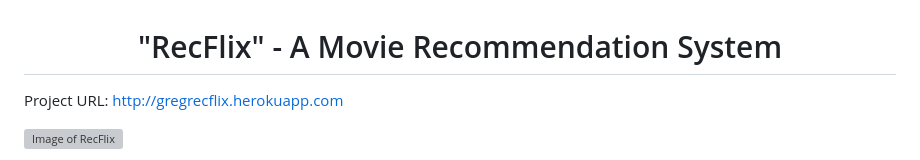
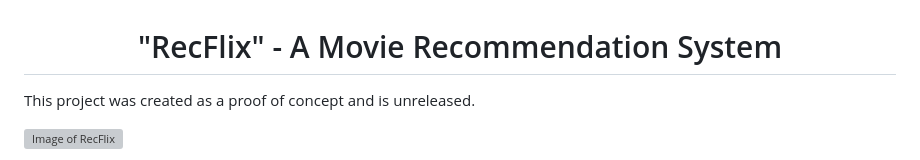
Before and after one commit to midnightslide/RecFlix, a Markdown page: readme.md, the part around the change. GitHub-like rendering; grey boxes are pictures that could not be loaded.

```diff
--- a/readme.md
+++ b/readme.md
@@ -1,6 +1,6 @@
 <center> <h1>"RecFlix" - A Movie Recommendation System</h1> </center>
 
-Project URL: http://gregrecflix.herokuapp.com
+This project was created as a proof of concept and is unreleased.
 
 ![Image of RecFlix](https://i.imgur.com/UgAF0em.jpg)
 
```
